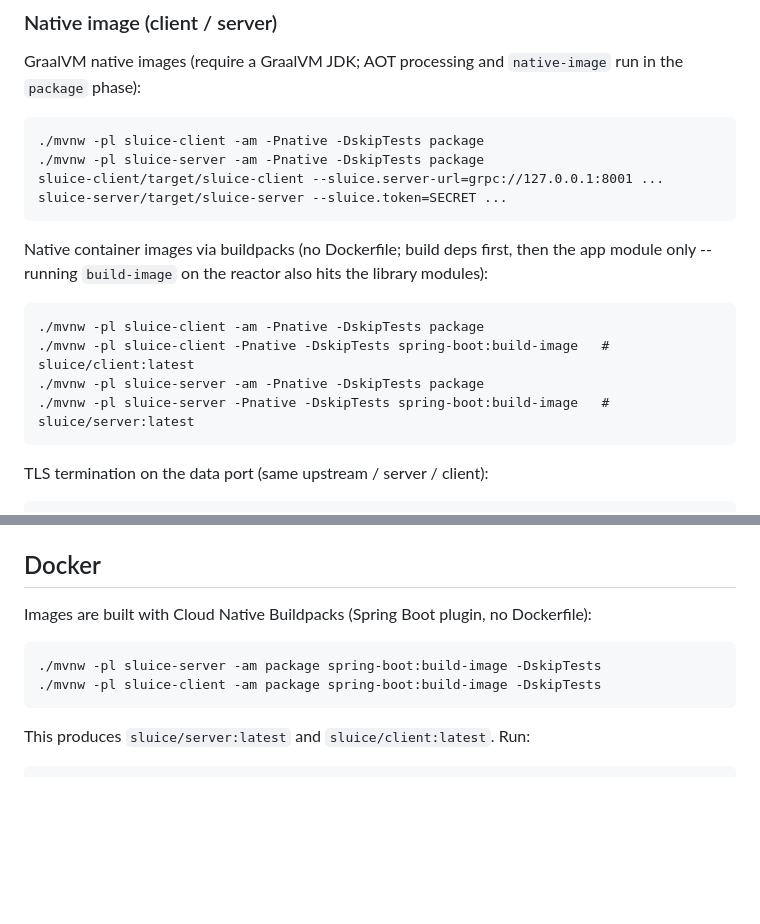
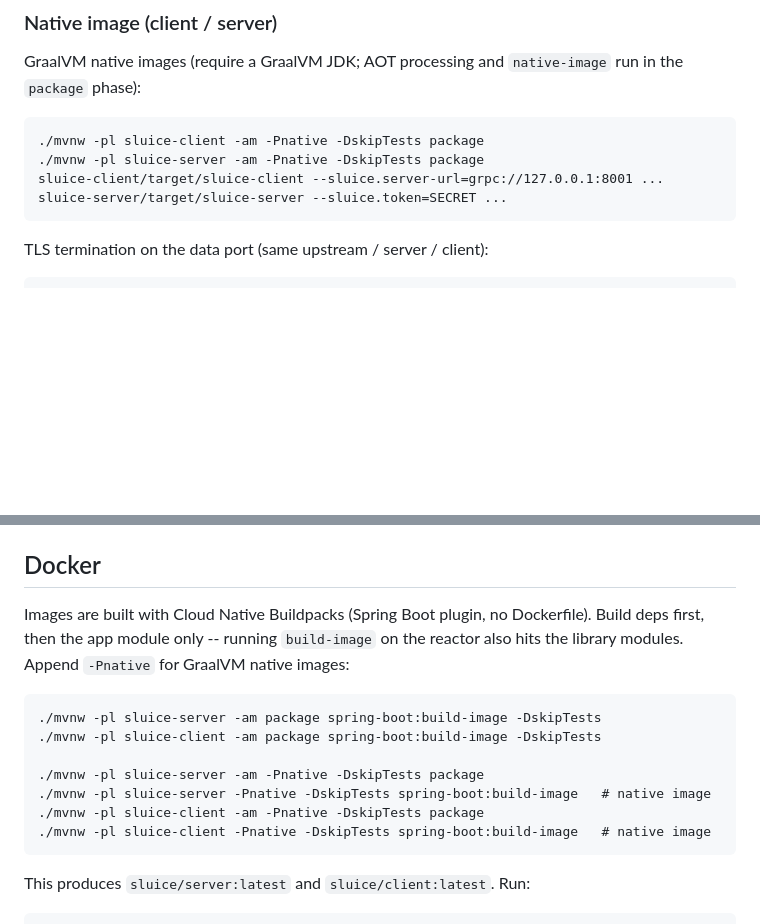
Before and after one commit to making/sluice, a Markdown page: README.md, 2 parts joined by grey strips. Drawn GitHub-style; blank space fills up the shorter version.

Commit message:
Move native image buildpack instructions to the Docker section
Co-Authored-By: GLM-5.3-Flash-EXL3 <noreply@anthropic.com>

````diff
--- a/README.md
+++ b/README.md
@@ -119,16 +119,6 @@ the `package` phase):
 ./mvnw -pl sluice-server -am -Pnative -DskipTests package
 sluice-client/target/sluice-client --sluice.server-url=grpc://127.0.0.1:8001 ...
 sluice-server/target/sluice-server --sluice.token=SECRET ...
-```
-
-Native container images via buildpacks (no Dockerfile; build deps first, then the app module only --
-running `build-image` on the reactor also hits the library modules):
-
-```
-./mvnw -pl sluice-client -am -Pnative -DskipTests package
-./mvnw -pl sluice-client -Pnative -DskipTests spring-boot:build-image   # sluice/client:latest
-./mvnw -pl sluice-server -am -Pnative -DskipTests package
-./mvnw -pl sluice-server -Pnative -DskipTests spring-boot:build-image   # sluice/server:latest
 ```
 
 TLS termination on the data port (same upstream / server / client):
@@ -455,11 +445,18 @@ template); static assets ship pre-compressed (`.br` / `.gz`) and content-hashed.
 
 ## Docker
 
-Images are built with Cloud Native Buildpacks (Spring Boot plugin, no Dockerfile):
+Images are built with Cloud Native Buildpacks (Spring Boot plugin, no Dockerfile). Build deps
+first, then the app module only -- running `build-image` on the reactor also hits the library
+modules. Append `-Pnative` for GraalVM native images:
 
 ```
 ./mvnw -pl sluice-server -am package spring-boot:build-image -DskipTests
 ./mvnw -pl sluice-client -am package spring-boot:build-image -DskipTests
+
+./mvnw -pl sluice-server -am -Pnative -DskipTests package
+./mvnw -pl sluice-server -Pnative -DskipTests spring-boot:build-image   # native image
+./mvnw -pl sluice-client -am -Pnative -DskipTests package
+./mvnw -pl sluice-client -Pnative -DskipTests spring-boot:build-image   # native image
 ```
 
 This produces `sluice/server:latest` and `sluice/client:latest`. Run:
````
